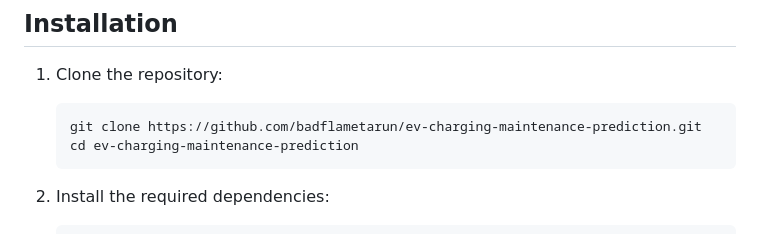
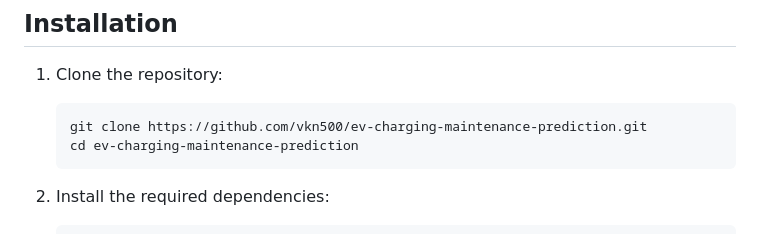
Before and after one commit to vkn500/ev-charging-station-predictive-maintenance, a Markdown page: README.md, the part around the change. Rendered like a GitHub page.

````diff
--- a/README.md
+++ b/README.md
@@ -27,7 +27,7 @@ This project aims to enhance the reliability and efficiency of EV charging stati
 
 1. Clone the repository:
     ```sh
-    git clone https://github.com/badflametarun/ev-charging-maintenance-prediction.git
+    git clone https://github.com/vkn500/ev-charging-maintenance-prediction.git
     cd ev-charging-maintenance-prediction
     ```
 
````
